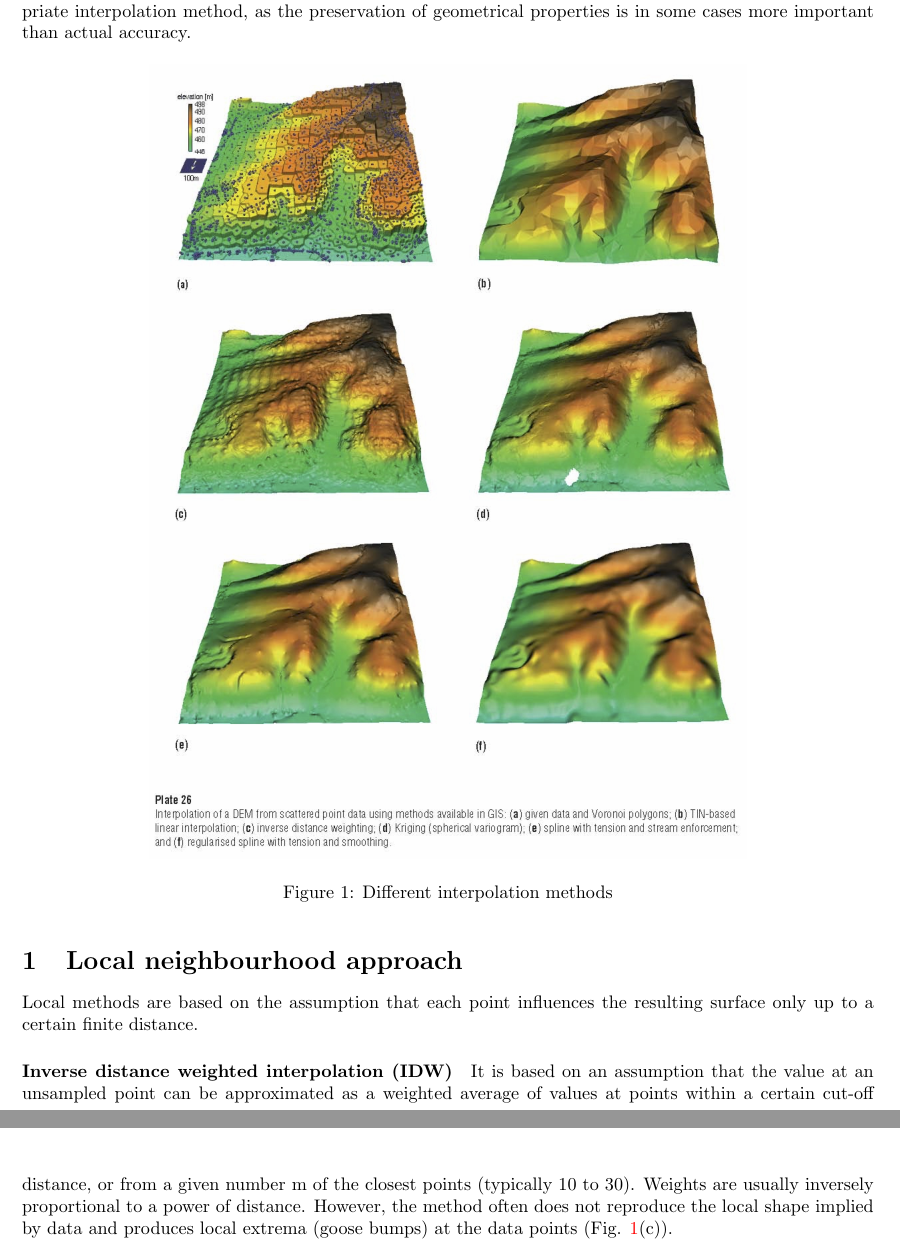
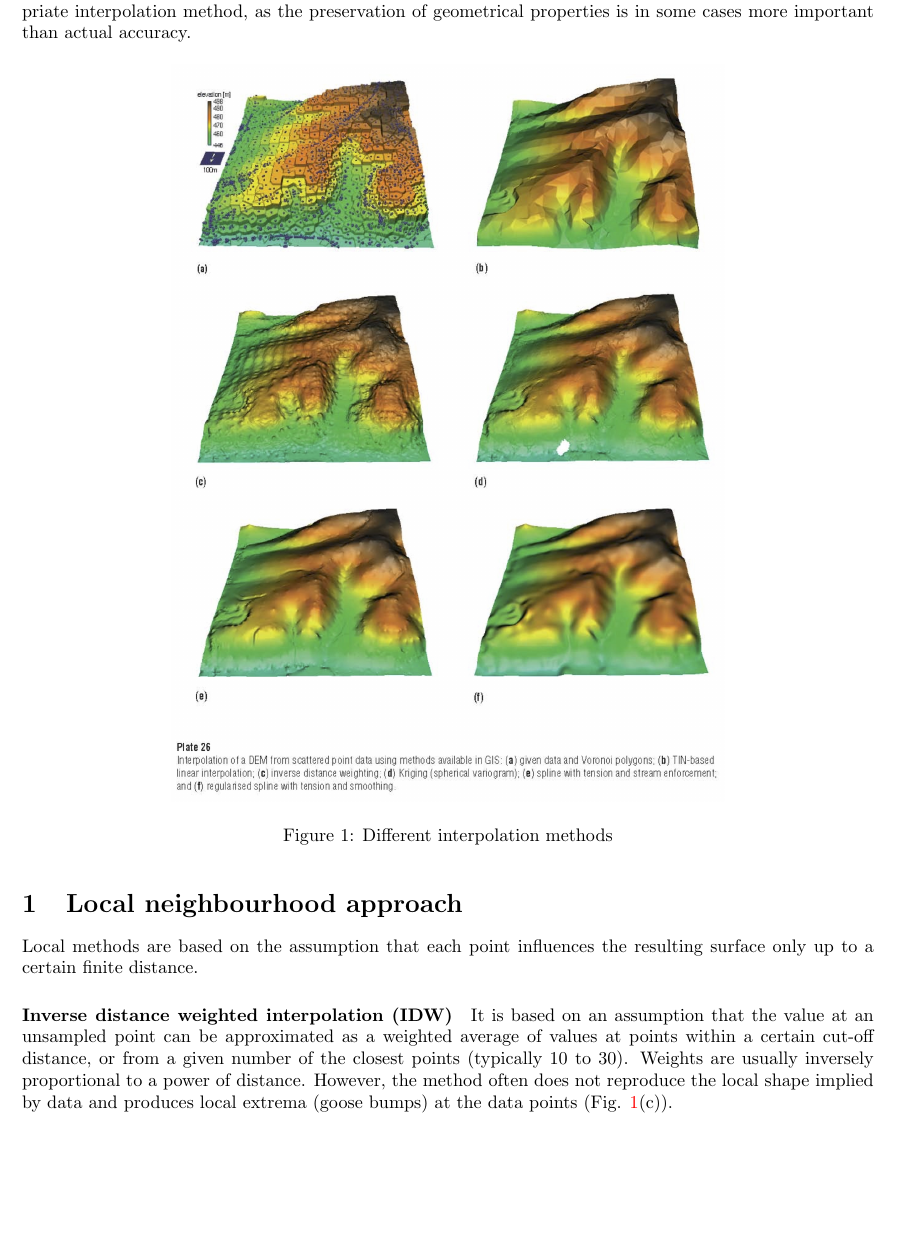
Before and after one commit to bjz91/Interpolation-Methods, a LaTeX document (main.tex): two parts of pages 1 and 2 of 2 before the commit and part of page 1 of 2 after it, the two joined at a grey line, cut so that both start at the same text, the shorter picture padded with empty space. Compiled offline with pdfLaTeX.

Commit message:
regular update

```diff
--- a/main.tex
+++ b/main.tex
@@ -21,7 +21,7 @@ Different methods can produce quite different spatial representations and in-dep
 
 \begin{figure}[h!]
     \centering
-    \includegraphics[width=0.7\textwidth]{img/interpolation.jpg}
+    \includegraphics[width=0.65\textwidth]{img/interpolation.jpg}
     \caption{Different interpolation methods}
     \label{fig:my_label}
 \end{figure}
@@ -29,7 +29,7 @@ Different methods can produce quite different spatial representations and in-dep
 \section{Local neighbourhood approach}
 Local methods are based on the assumption that each point influences the resulting surface only up to a certain finite distance.
 \paragraph{Inverse distance weighted interpolation (IDW)}
-It is based on an assumption that the value at an unsampled point can be approximated as a weighted average of values at points within a certain cut-off distance, or from a given number m of the closest points (typically 10 to 30). Weights are usually inversely proportional to a power of distance. However, the method often does not reproduce the local shape implied by data and produces local extrema (goose bumps) at the data points (Fig. \ref{fig:my_label}(c)).
+It is based on an assumption that the value at an unsampled point can be approximated as a weighted average of values at points within a certain cut-off distance, or from a given number of the closest points (typically 10 to 30). Weights are usually inversely proportional to a power of distance. However, the method often does not reproduce the local shape implied by data and produces local extrema (goose bumps) at the data points (Fig. \ref{fig:my_label}(c)).
 
 \paragraph{Natural neighbour interpolation}
 This uses a weighted average of local data based on the concept of natural neighbour coordinates derived from Thiessen polygons. The value in an unsampled location is computed as a weighted average of the nearest neighbour values with weights dependent on areas or volumes rather than distances. Natural neighbour linear interpolation leads to a rubber-sheet character of the resulting surface.
```
